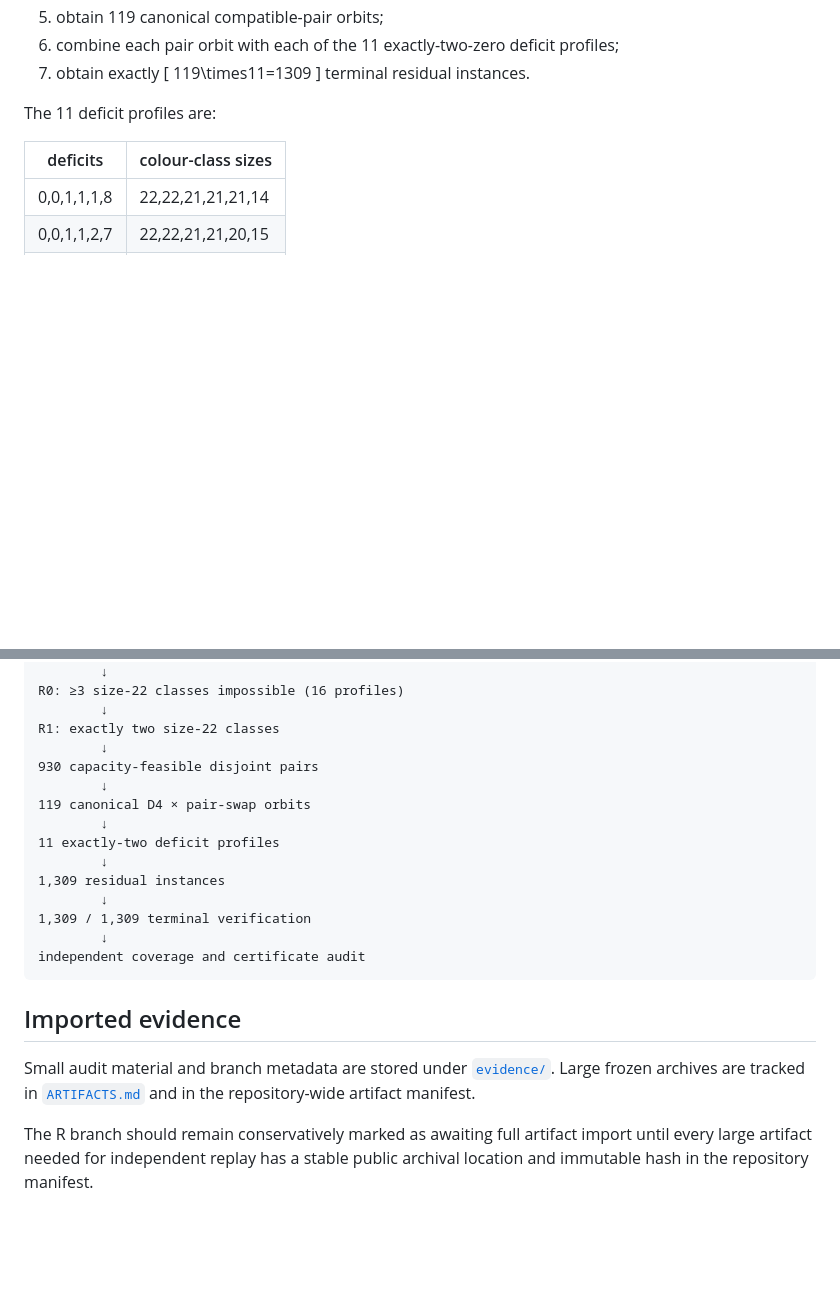
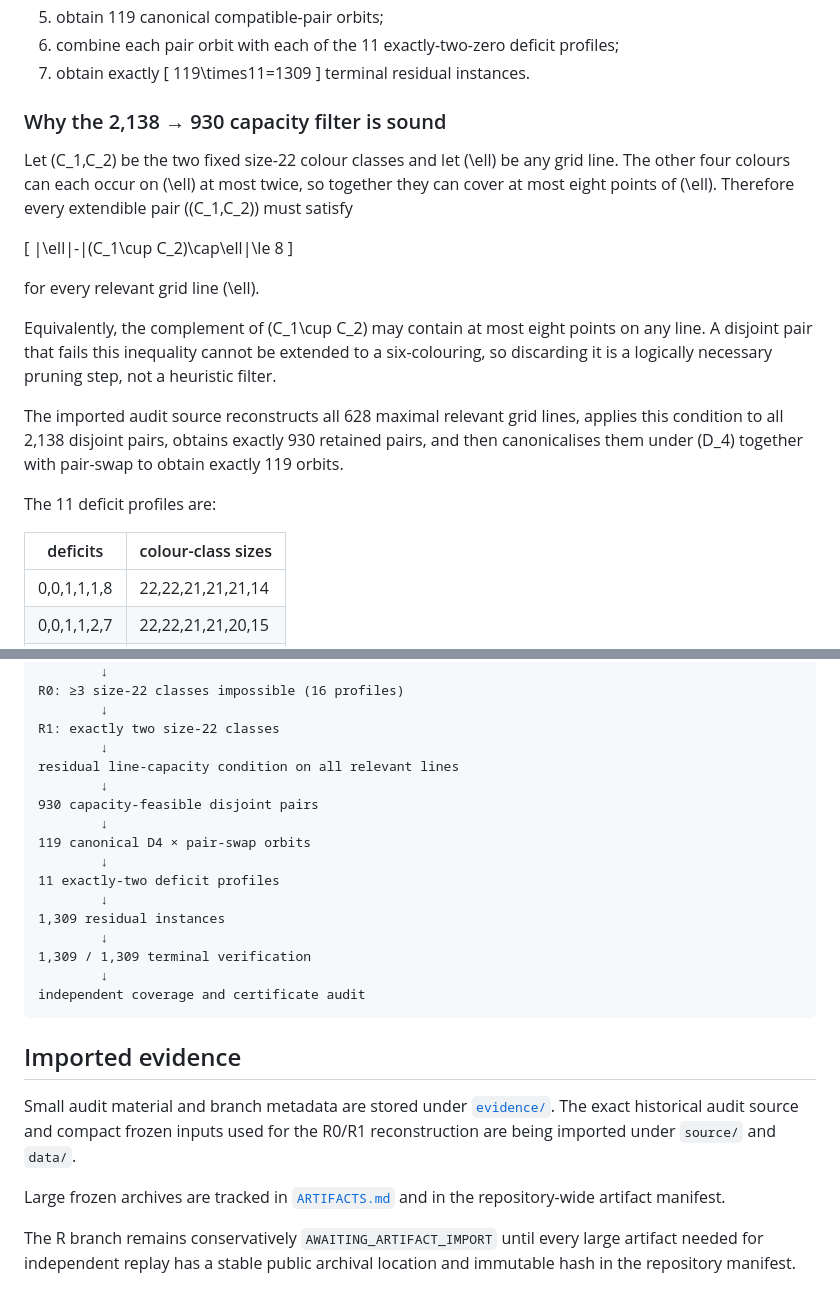
Before and after one commit to donghaoxuan13818851792-code/no-three-in-line-colourings, a Markdown page: g11/R/README.md, 2 parts joined by grey strips. Rendered like a GitHub page; blank space fills up the shorter version.

Commit message:
Explain R residual-capacity soundness

```diff
--- a/g11/R/README.md
+++ b/g11/R/README.md
@@ -40,6 +40,20 @@ The certified two-size-22 reduction is:
    119\times11=1309
    \]
    terminal residual instances.
+
+### Why the 2,138 → 930 capacity filter is sound
+
+Let \(C_1,C_2\) be the two fixed size-22 colour classes and let \(\ell\) be any grid line. The other four colours can each occur on \(\ell\) at most twice, so together they can cover at most eight points of \(\ell\). Therefore every extendible pair \((C_1,C_2)\) must satisfy
+
+\[
+|\ell|-|(C_1\cup C_2)\cap\ell|\le 8
+\]
+
+for every relevant grid line \(\ell\).
+
+Equivalently, the complement of \(C_1\cup C_2\) may contain at most eight points on any line. A disjoint pair that fails this inequality cannot be extended to a six-colouring, so discarding it is a logically necessary pruning step, not a heuristic filter.
+
+The imported audit source reconstructs all 628 maximal relevant grid lines, applies this condition to all 2,138 disjoint pairs, obtains exactly 930 retained pairs, and then canonicalises them under \(D_4\) together with pair-swap to obtain exactly 119 orbits.
 
 The 11 deficit profiles are:
 
@@ -90,6 +104,8 @@ R0: ≥3 size-22 classes impossible (16 profiles)
         ↓
 R1: exactly two size-22 classes
         ↓
+residual line-capacity condition on all relevant lines
+        ↓
 930 capacity-feasible disjoint pairs
         ↓
 119 canonical D4 × pair-swap orbits
@@ -105,6 +121,8 @@ independent coverage and certificate audit
 
 ## Imported evidence
 
-Small audit material and branch metadata are stored under [`evidence/`](evidence/). Large frozen archives are tracked in [`ARTIFACTS.md`](ARTIFACTS.md) and in the repository-wide artifact manifest.
+Small audit material and branch metadata are stored under [`evidence/`](evidence/). The exact historical audit source and compact frozen inputs used for the R0/R1 reconstruction are being imported under `source/` and `data/`.
 
-The R branch should remain conservatively marked as awaiting full artifact import until every large artifact needed for independent replay has a stable public archival location and immutable hash in the repository manifest.
+Large frozen archives are tracked in [`ARTIFACTS.md`](ARTIFACTS.md) and in the repository-wide artifact manifest.
+
+The R branch remains conservatively `AWAITING_ARTIFACT_IMPORT` until every large artifact needed for independent replay has a stable public archival location and immutable hash in the repository manifest.
```
